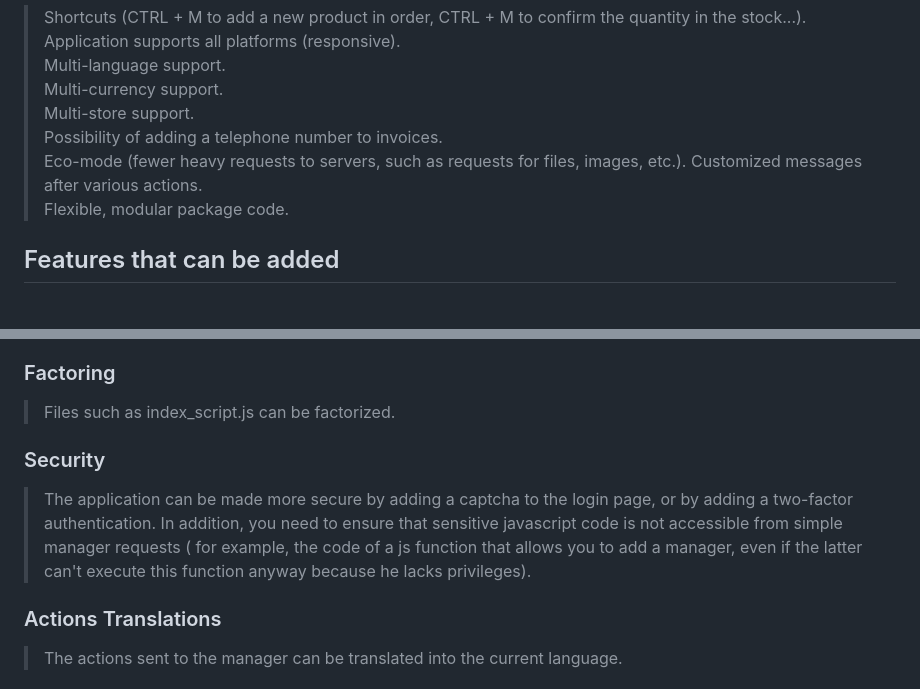
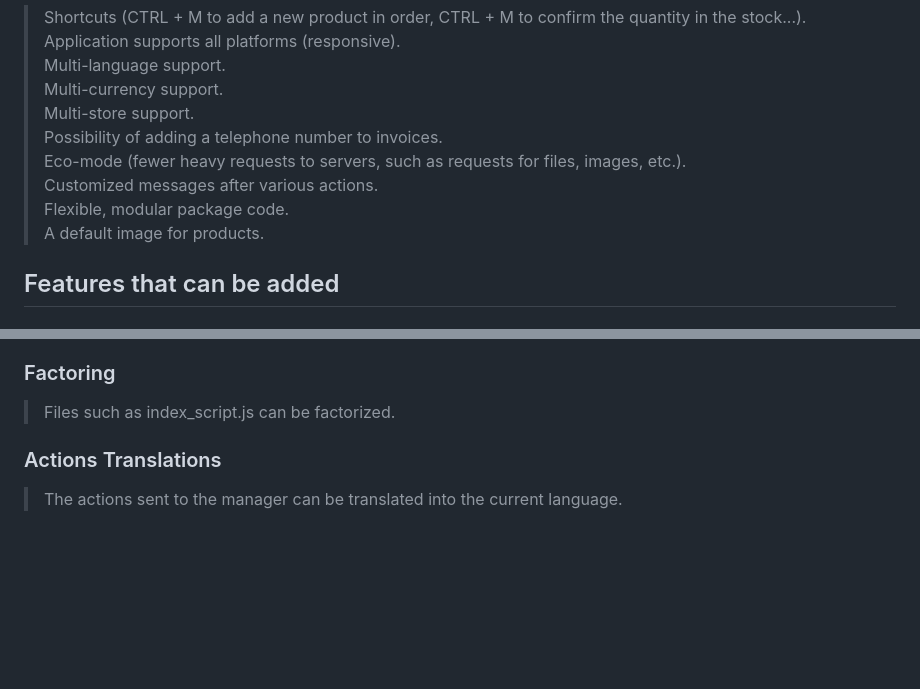
Before and after one commit to le-deeper/retail-stock-control, a Markdown page: README.MD, 2 parts joined by grey strips. Drawn GitHub-style; blank space fills up the shorter version.

Commit message:
Changement du README.MD

```diff
--- a/README.MD
+++ b/README.MD
@@ -49,6 +49,7 @@ Web application to manage stock, orders and supplies for a retail business.
 > Eco-mode (fewer heavy requests to servers, such as requests for files, images, etc.).
 > Customized messages after various actions.
 > Flexible, modular package code.
+> A default image for products.
 
 
 ## Features that can be added
@@ -65,11 +66,6 @@ Web application to manage stock, orders and supplies for a retail business.
 
 ### Factoring
 > Files such as index_script.js can be factorized.
-
-### Security
-> The application can be made more secure by adding a captcha to the login page, or by adding a two-factor authentication.
-> In addition, you need to ensure that sensitive javascript code is not accessible from simple manager requests (
-> for example, the code of a js function that allows you to add a manager, even if the latter can't execute this function anyway because he lacks privileges).
 
 ### Actions Translations
 > The actions sent to the manager can be translated into the current language.
```
